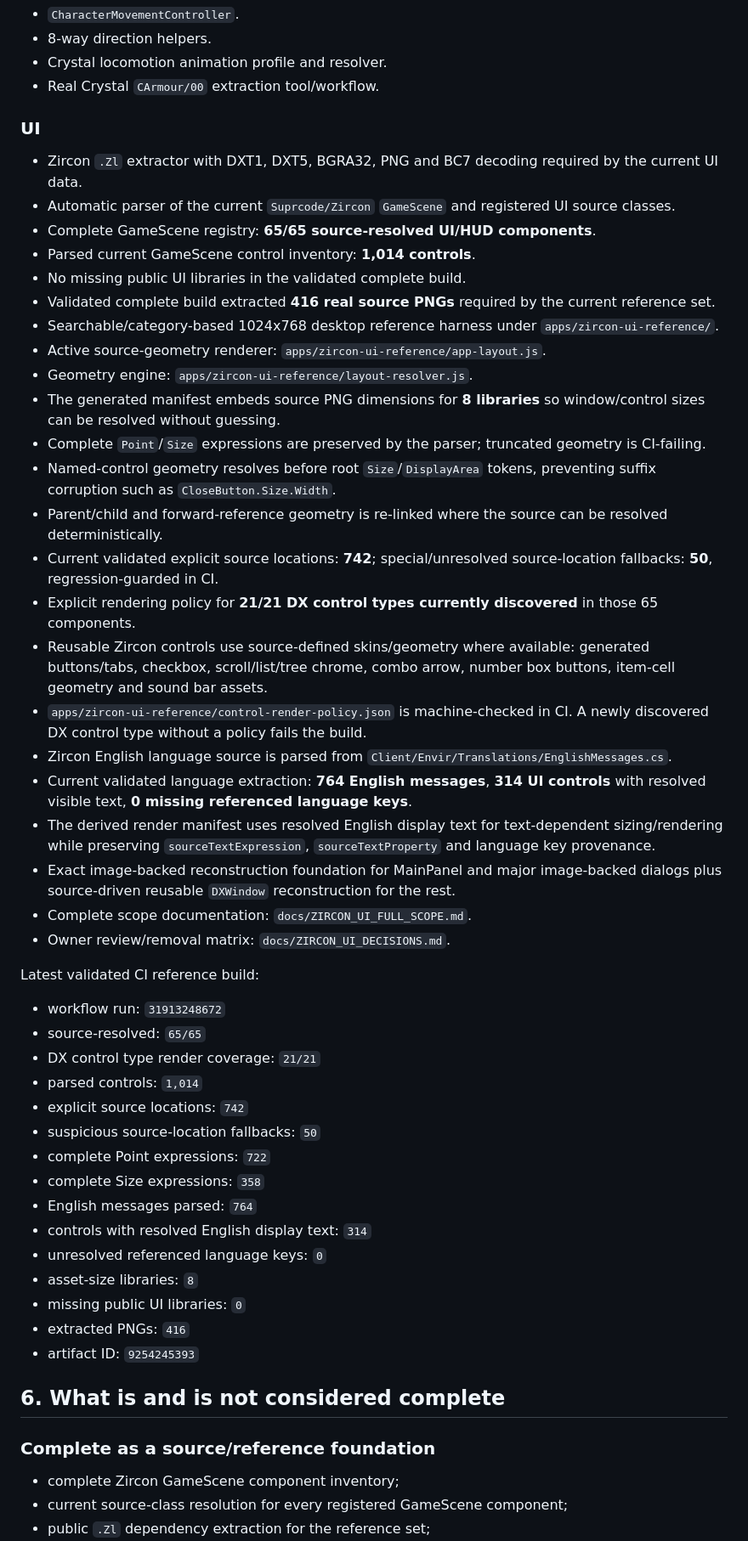
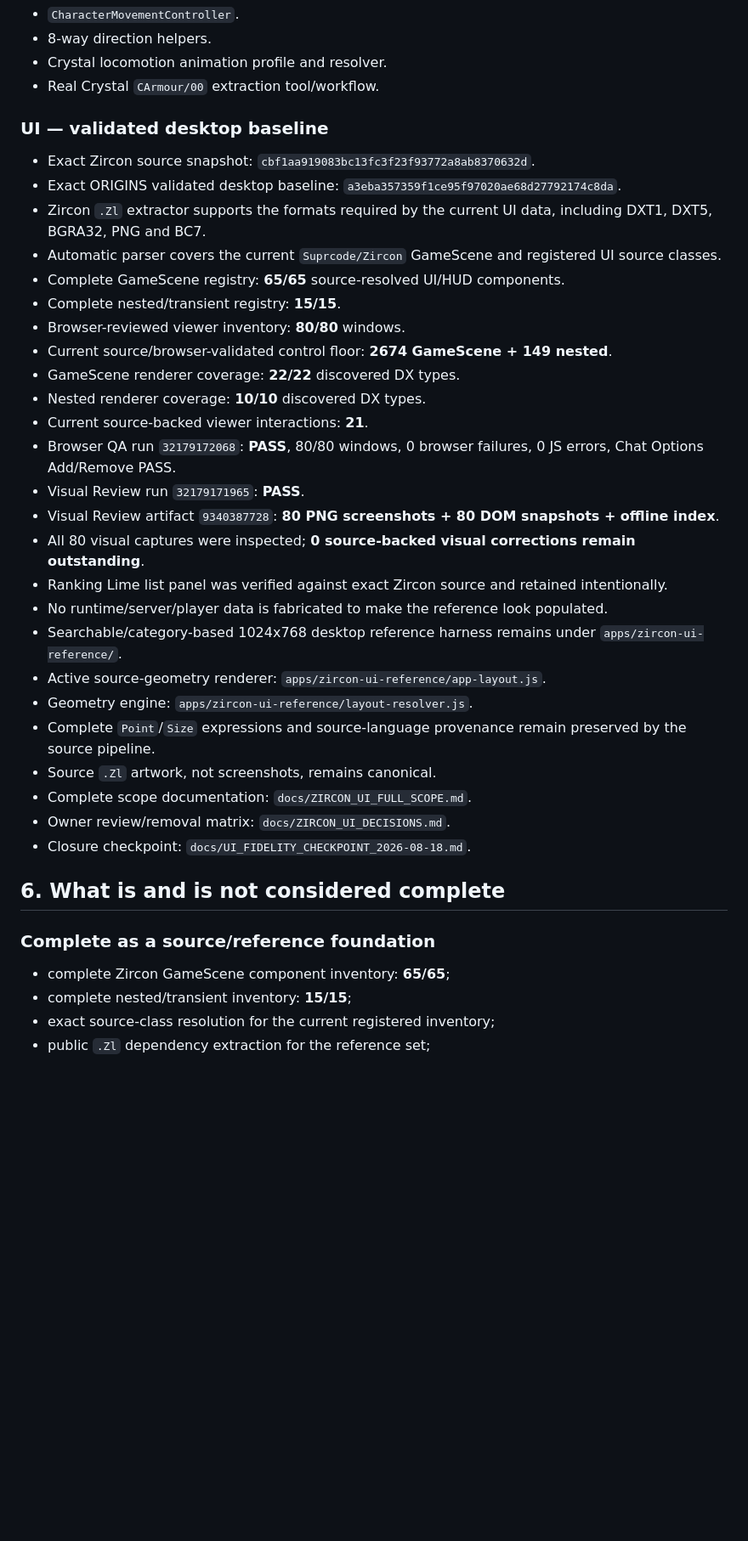
Before and after one commit to DiaburN/Origins, a Markdown page: docs/MASTER_PROJECT_STATE.md, the part around one of its changes. Shown at 85% size. Rendered like a GitHub page; blank space fills up the shorter version.

```diff
--- a/docs/MASTER_PROJECT_STATE.md
+++ b/docs/MASTER_PROJECT_STATE.md
@@ -109,52 +111,38 @@ Approved runtime-ready assets copied/normalized from the extraction pipeline. Th
 - Crystal locomotion animation profile and resolver.
 - Real Crystal `CArmour/00` extraction tool/workflow.
 
-### UI
-- Zircon `.Zl` extractor with DXT1, DXT5, BGRA32, PNG and BC7 decoding required by the current UI data.
-- Automatic parser of the current `Suprcode/Zircon` `GameScene` and registered UI source classes.
-- Complete GameScene registry: **65/65 source-resolved UI/HUD components**.
-- Parsed current GameScene control inventory: **1,014 controls**.
-- No missing public UI libraries in the validated complete build.
-- Validated complete build extracted **416 real source PNGs** required by the current reference set.
-- Searchable/category-based 1024x768 desktop reference harness under `apps/zircon-ui-reference/`.
+### UI — validated desktop baseline
+- Exact Zircon source snapshot: `cbf1aa919083bc13fc3f23f93772a8ab8370632d`.
+- Exact ORIGINS validated desktop baseline: `a3eba357359f1ce95f97020ae68d27792174c8da`.
+- Zircon `.Zl` extractor supports the formats required by the current UI data, including DXT1, DXT5, BGRA32, PNG and BC7.
+- Automatic parser covers the current `Suprcode/Zircon` GameScene and registered UI source classes.
+- Complete GameScene registry: **65/65** source-resolved UI/HUD components.
+- Complete nested/transient registry: **15/15**.
+- Browser-reviewed viewer inventory: **80/80** windows.
+- Current source/browser-validated control floor: **2674 GameScene + 149 nested**.
+- GameScene renderer coverage: **22/22** discovered DX types.
+- Nested renderer coverage: **10/10** discovered DX types.
+- Current source-backed viewer interactions: **21**.
+- Browser QA run `32179172068`: **PASS**, 80/80 windows, 0 browser failures, 0 JS errors, Chat Options Add/Remove PASS.
+- Visual Review run `32179171965`: **PASS**.
+- Visual Review artifact `9340387728`: **80 PNG screenshots + 80 DOM snapshots + offline index**.
+- All 80 visual captures were inspected; **0 source-backed visual corrections remain outstanding**.
+- Ranking Lime list panel was verified against exact Zircon source and retained intentionally.
+- No runtime/server/player data is fabricated to make the reference look populated.
+- Searchable/category-based 1024x768 desktop reference harness remains under `apps/zircon-ui-reference/`.
 - Active source-geometry renderer: `apps/zircon-ui-reference/app-layout.js`.
 - Geometry engine: `apps/zircon-ui-reference/layout-resolver.js`.
-- The generated manifest embeds source PNG dimensions for **8 libraries** so window/control sizes can be resolved without guessing.
-- Complete `Point`/`Size` expressions are preserved by the parser; truncated geometry is CI-failing.
-- Named-control geometry resolves before root `Size`/`DisplayArea` tokens, preventing suffix corruption such as `CloseButton.Size.Width`.
-- Parent/child and forward-reference geometry is re-linked where the source can be resolved deterministically.
-- Current validated explicit source locations: **742**; special/unresolved source-location fallbacks: **50**, regression-guarded in CI.
-- Explicit rendering policy for **21/21 DX control types currently discovered** in those 65 components.
-- Reusable Zircon controls use source-defined skins/geometry where available: generated buttons/tabs, checkbox, scroll/list/tree chrome, combo arrow, number box buttons, item-cell geometry and sound bar assets.
-- `apps/zircon-ui-reference/control-render-policy.json` is machine-checked in CI. A newly discovered DX control type without a policy fails the build.
-- Zircon English language source is parsed from `Client/Envir/Translations/EnglishMessages.cs`.
-- Current validated language extraction: **764 English messages**, **314 UI controls** with resolved visible text, **0 missing referenced language keys**.
-- The derived render manifest uses resolved English display text for text-dependent sizing/rendering while preserving `sourceTextExpression`, `sourceTextProperty` and language key provenance.
-- Exact image-backed reconstruction foundation for MainPanel and major image-backed dialogs plus source-driven reusable `DXWindow` reconstruction for the rest.
+- Complete `Point`/`Size` expressions and source-language provenance remain preserved by the source pipeline.
+- Source `.Zl` artwork, not screenshots, remains canonical.
 - Complete scope documentation: `docs/ZIRCON_UI_FULL_SCOPE.md`.
 - Owner review/removal matrix: `docs/ZIRCON_UI_DECISIONS.md`.
-
-Latest validated CI reference build:
-- workflow run: `31913248672`
-- source-resolved: `65/65`
-- DX control type render coverage: `21/21`
-- parsed controls: `1,014`
-- explicit source locations: `742`
-- suspicious source-location fallbacks: `50`
-- complete Point expressions: `722`
-- complete Size expressions: `358`
-- English messages parsed: `764`
-- controls with resolved English display text: `314`
-- unresolved referenced language keys: `0`
-- asset-size libraries: `8`
-- missing public UI libraries: `0`
-- extracted PNGs: `416`
-- artifact ID: `9254245393`
+- Closure checkpoint: `docs/UI_FIDELITY_CHECKPOINT_2026-08-18.md`.
 
 ## 6. What is and is not considered complete
 
 ### Complete as a source/reference foundation
-- complete Zircon GameScene component inventory;
-- current source-class resolution for every registered GameScene component;
+- complete Zircon GameScene component inventory: **65/65**;
+- complete nested/transient inventory: **15/15**;
+- exact source-class resolution for the current registered inventory;
 - public `.Zl` dependency extraction for the reference set;
 - BC7-capable Zircon UI extraction;
```
Also changed, not shown: other parts of docs/MASTER_PROJECT_STATE.md (+32 -24 lines), docs/BUILD_STATUS.md (+24 -20 lines), docs/UI_FIDELITY_CHECKPOINT_2026-08-18.md (+28 -21 lines).
